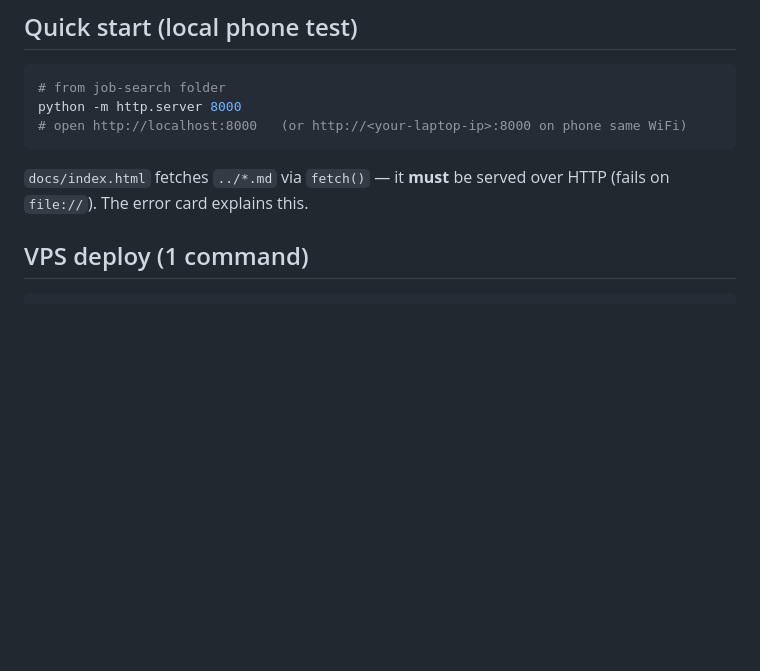
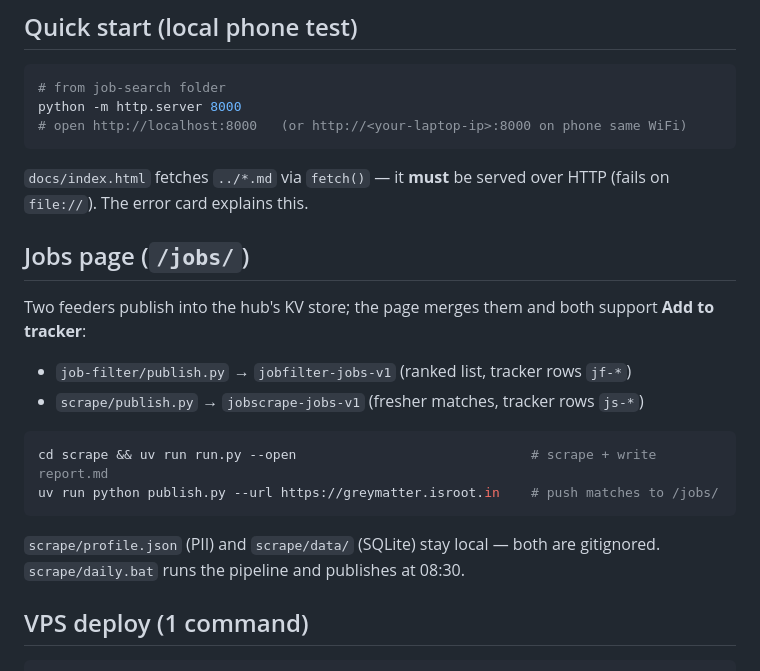
Before and after one commit to barryallen16/greymatter, a Markdown page: README.md, the part around the change. Rendered like a GitHub page; blank space fills up the shorter version.

Commit message:
docs: describe the scrape feed

````diff
--- a/README.md
+++ b/README.md
@@ -13,6 +13,20 @@ python -m http.server 8000
 ```
 
 `docs/index.html` fetches `../*.md` via `fetch()` — it **must** be served over HTTP (fails on `file://`). The error card explains this.
+
+## Jobs page (`/jobs/`)
+
+Two feeders publish into the hub's KV store; the page merges them and both support **Add to tracker**:
+
+- `job-filter/publish.py` → `jobfilter-jobs-v1` (ranked list, tracker rows `jf-*`)
+- `scrape/publish.py` → `jobscrape-jobs-v1` (fresher matches, tracker rows `js-*`)
+
+```bash
+cd scrape && uv run run.py --open                              # scrape + write report.md
+uv run python publish.py --url https://greymatter.isroot.in    # push matches to /jobs/
+```
+
+`scrape/profile.json` (PII) and `scrape/data/` (SQLite) stay local — both are gitignored. `scrape/daily.bat` runs the pipeline and publishes at 08:30.
 
 ## VPS deploy (1 command)
 
````
Also changed, not shown: AGENTS.md (+7 -2 lines).
